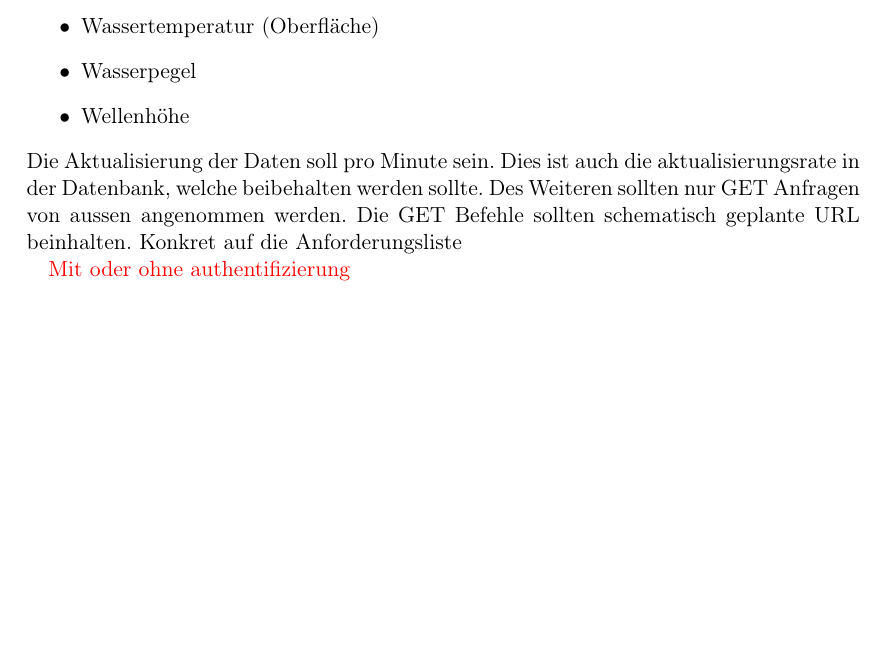
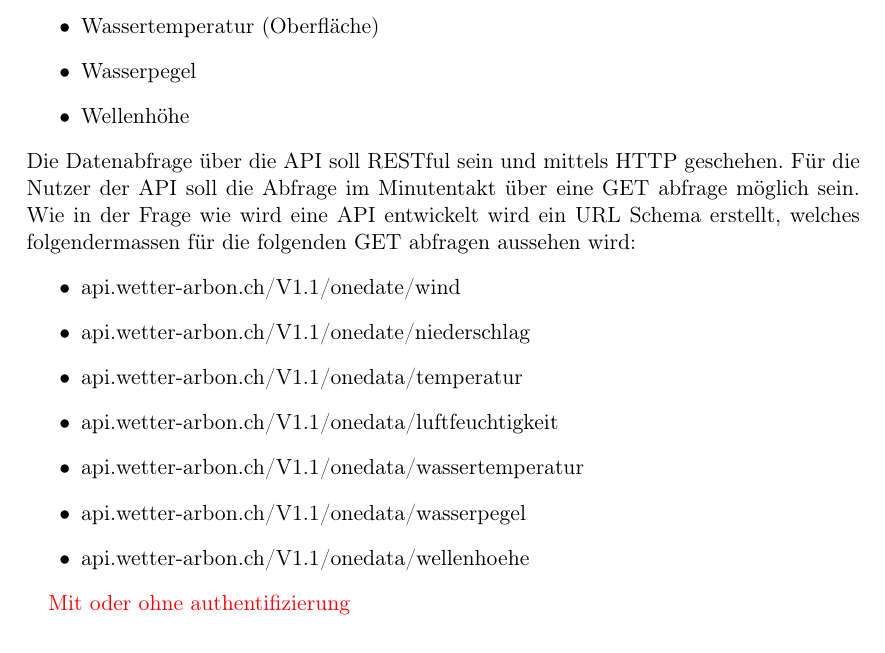
Before and after one commit to LB-NTB/wetterArbon, a LaTeX document (doku/Bericht.tex, which reads doku/API.tex): part of page 9 of 13, cut so that both start at the same text, the shorter picture padded with empty space. Compiled offline with pdfLaTeX.

Commit message:
API KOnzept

```diff
--- a/doku/API.tex
+++ b/doku/API.tex
@@ -37,6 +37,16 @@ Zu Beginn des API Konzept sollten die Anforderungen daran erstellt werden. Für
 \item Wasserpegel
 \item Wellenhöhe
 \end{itemize}
-Die Aktualisierung der Daten soll pro Minute sein. Dies ist auch die aktualisierungsrate in der Datenbank, welche beibehalten werden sollte. Des Weiteren sollten nur GET Anfragen von aussen angenommen werden. Die GET Befehle sollten schematisch geplante URL beinhalten. Konkret auf die Anforderungsliste
+Die Datenabfrage über die API soll RESTful sein und mittels HTTP geschehen. Für die Nutzer der API soll die Abfrage im Minutentakt über eine GET abfrage möglich sein. Wie in der Frage wie wird eine API entwickelt wird ein URL Schema erstellt, welches folgendermassen für die folgenden GET abfragen aussehen wird:
+\begin{itemize}
+\item api.wetter-arbon.ch/V1.1/onedate/wind
+\item api.wetter-arbon.ch/V1.1/onedate/niederschlag
+\item api.wetter-arbon.ch/V1.1/onedata/temperatur
+\item api.wetter-arbon.ch/V1.1/onedata/luftfeuchtigkeit
+\item api.wetter-arbon.ch/V1.1/onedata/wassertemperatur
+\item api.wetter-arbon.ch/V1.1/onedata/wasserpegel
+\item api.wetter-arbon.ch/V1.1/onedata/wellenhoehe
+
+\end{itemize}
 
 \Diskussionspunkt{Mit oder ohne authentifizierung}
```
